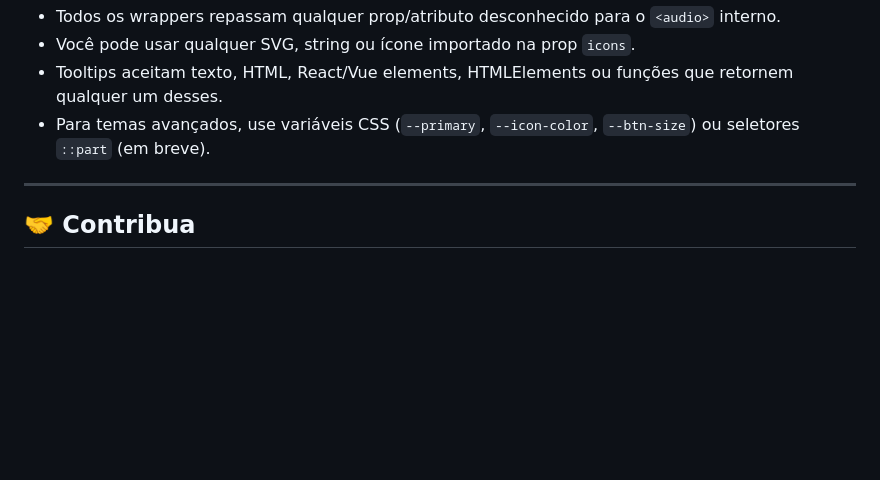
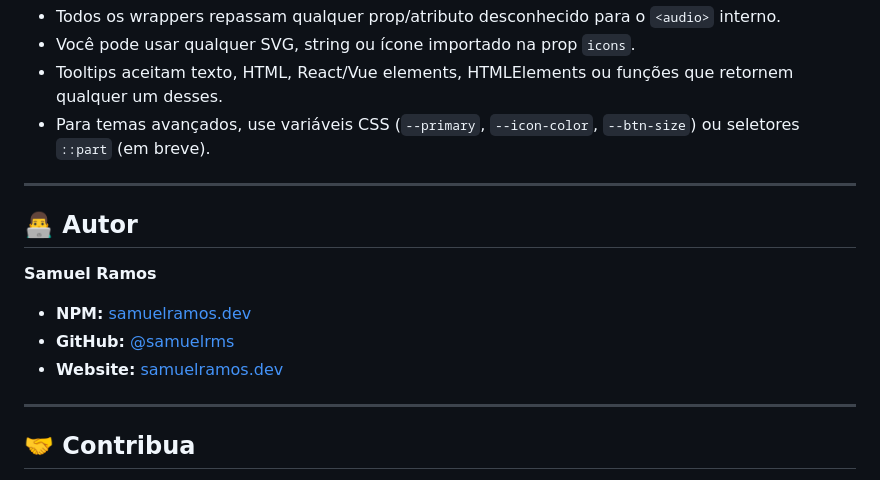
Before and after one commit to samuelrms/beautiful-player, a Markdown page: README.pt-BR.md, the part around the change. Drawn GitHub-style; blank space fills up the shorter version.

Commit message:
Add author section to pt-BR README with contact information

```diff
--- a/README.pt-BR.md
+++ b/README.pt-BR.md
@@ -175,6 +175,16 @@ Todos os wrappers (React, Vue, Angular) aceitam o mesmo conjunto de props/atribu
 
 ---
 
+## 👨‍💻 Autor
+
+**Samuel Ramos**
+
+- **NPM:** [samuelramos.dev](https://www.npmjs.com/settings/samuelramos.dev/profile)
+- **GitHub:** [@samuelrms](https://github.com/samuelrms)
+- **Website:** [samuelramos.dev](https://samuelramos.dev)
+
+---
+
 ## 🤝 Contribua
 
 Toda contribuição é bem-vinda — desde reportar bugs e sugerir features até enviar pull requests ou melhorar a documentação!
```
